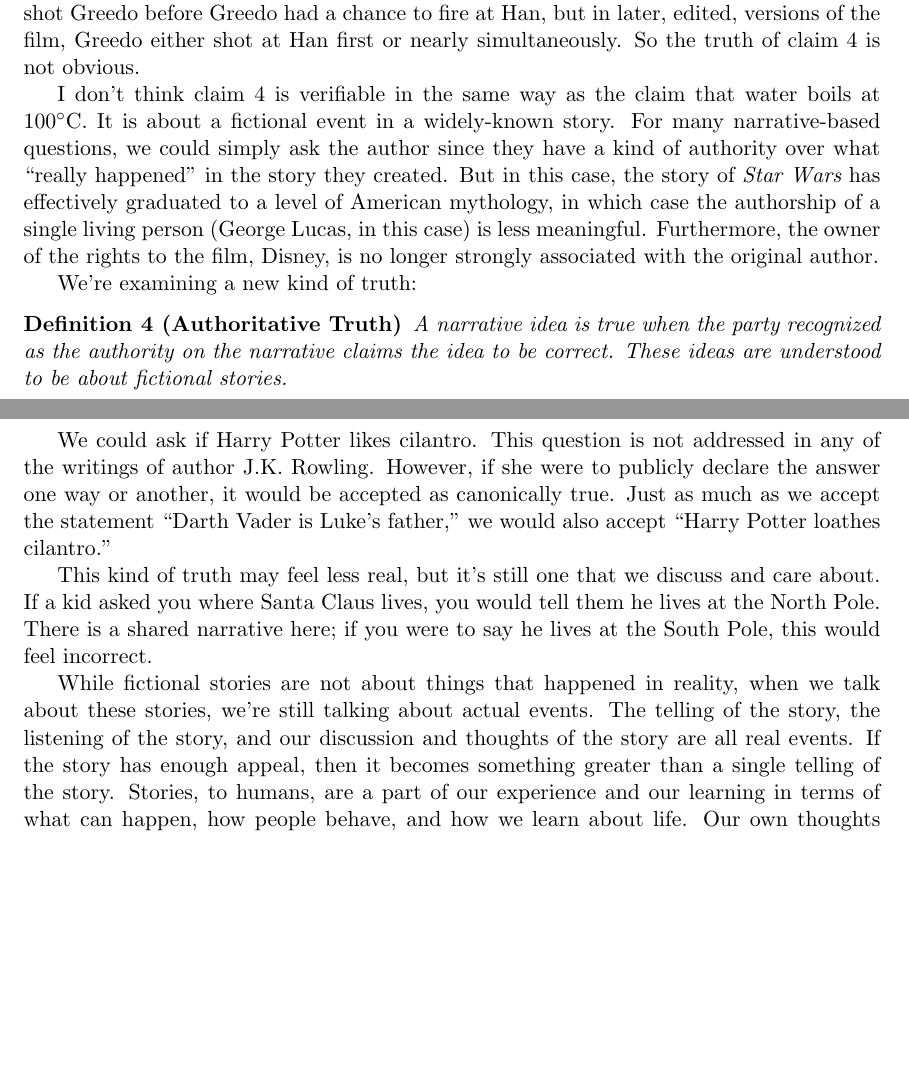
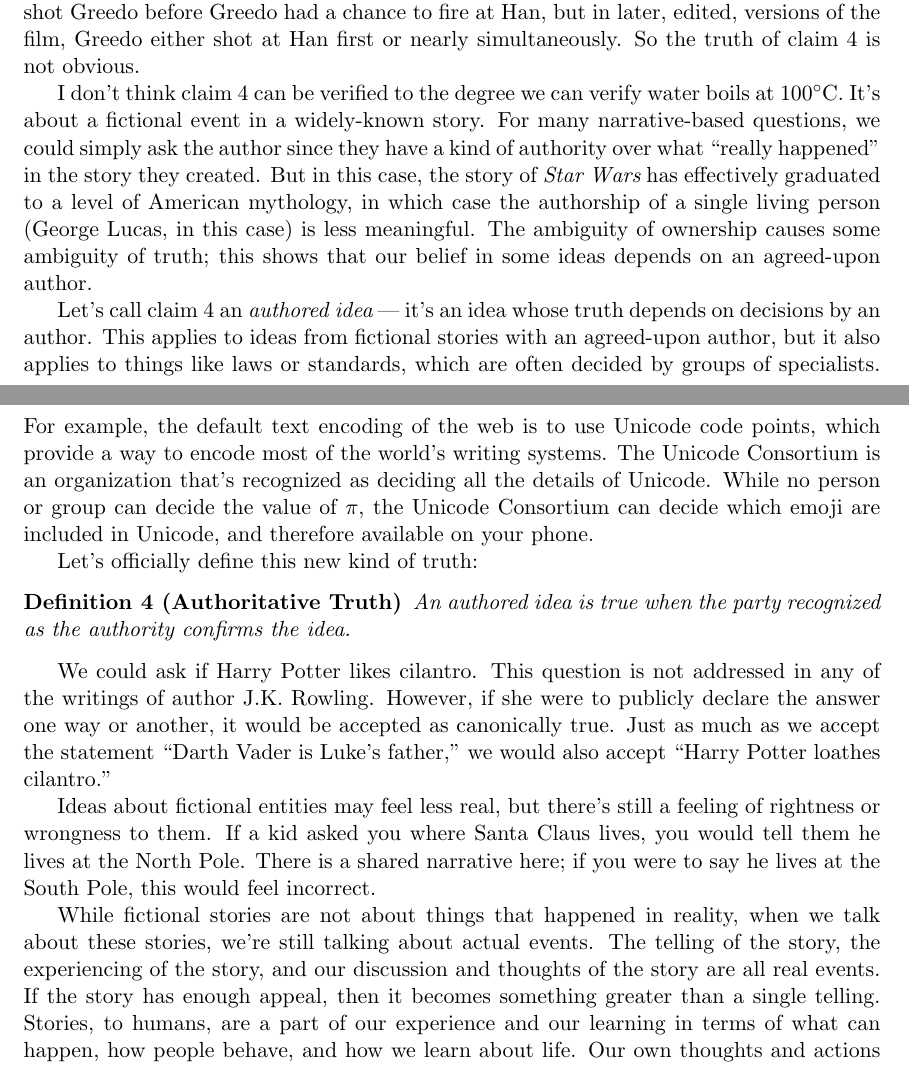
Before and after one commit to tylerneylon/truth, a LaTeX document (truth.tex): two parts of pages 6 and 7 of 41, joined at a grey line, cut so that both start at the same text, the shorter picture padded with empty space. Compiled offline with pdfLaTeX.

Commit message:
Edits around authoritative truth.

```diff
--- a/truth.tex
+++ b/truth.tex
@@ -416,22 +416,33 @@ fire at Han, but in later, edited, versions of the film, Greedo either shot at
 Han first or nearly simultaneously. So the truth of claim \ref{c2} is not
 obvious.
 
-I don't think claim \ref{c2} is verifiable in the same way as the claim that
+I don't think claim \ref{c2} can be verified to the degree we can verify
 water boils at 100\degree C.
-It is about a fictional event in a widely-known story.
+It's about a fictional event in a widely-known story.
 For many narrative-based questions, we could simply ask the author since they
 have a kind of authority over what ``really happened'' in the story they
 created. But in this case, the story of {\em Star Wars} has effectively
 graduated to a level of American mythology, in which case the authorship of a
 single living person (George Lucas, in this case) is less meaningful.
-Furthermore, the owner of the rights to the film, Disney, is no longer strongly
-associated with the original author.
-
-We're examining a new kind of truth:
+The ambiguity of ownership causes some ambiguity of truth;
+this shows that our belief in some ideas depends on an agreed-upon author.
+
+Let's call claim \ref{c2} an {\em authored idea} --- it's an idea whose
+truth depends on decisions by an author.
+This applies to ideas from fictional stories with an agreed-upon
+author, but it also applies to things like laws or standards, which are often
+decided by groups of specialists. For example, the default text encoding of the
+web is to use Unicode code points, which provide a way to encode most of the
+world's writing systems. The Unicode Consortium is an organization that's
+recognized as deciding all the details of Unicode.
+While no person or group can decide the value of $\pi$, the Unicode Consortium
+can decide which emoji are included in Unicode, and therefore available on your
+phone.
+
+Let's officially define this new kind of truth:
 \begin{defn}[Authoritative Truth]
-    A narrative idea is true when the party recognized as the authority on the
-    narrative claims the idea to be correct. These ideas are understood to be
-    about fictional stories.
+    An authored idea is true when the party recognized as the authority confirms
+    the idea.
 \end{defn}
 
 We could ask if Harry Potter likes cilantro. This question is not addressed in
@@ -440,18 +451,20 @@ declare the answer one way or another, it would be accepted as canonically true.
 Just as much as we accept the statement ``Darth Vader is Luke's father,'' we
 would also accept ``Harry Potter loathes cilantro.''
 
-This kind of truth may feel less real,
-but it's still one that we discuss and
-care about. If a kid asked you where Santa Claus lives, you would tell them he
+Ideas about fictional entities may feel less real,
+but there's still a feeling of rightness or wrongness to them.
+If a kid asked you where Santa Claus lives, you would tell them he
 lives at the North Pole. There is a shared narrative here; if you were to say he
 lives at the South Pole, this would feel incorrect.
 
 While fictional stories are not about things that happened in reality, when we
 talk about these stories, we're still talking about actual events. The telling
-of the story, the listening of the story, and our discussion and thoughts of the
+of the story,
+the experiencing of the story, and our discussion and thoughts of the
 story are all real events.
 If the story has enough appeal,
-then it becomes something greater than a single telling of the story. Stories,
+then it becomes something greater than a single telling.
+Stories,
 to humans, are a part of our experience and our learning in terms of what can
 happen, how people behave, and how we learn about life. Our own thoughts and
 actions evolve as we experience narratives, whether they are our personal
```
